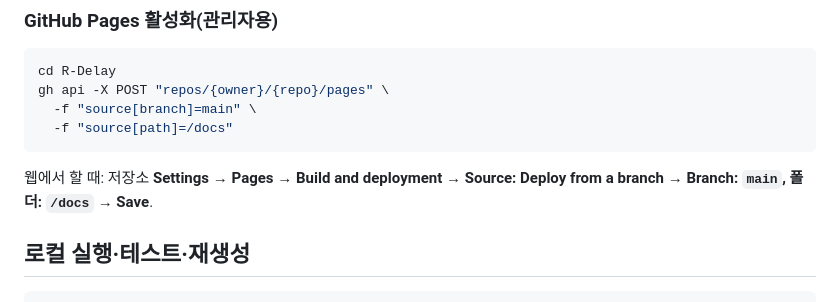
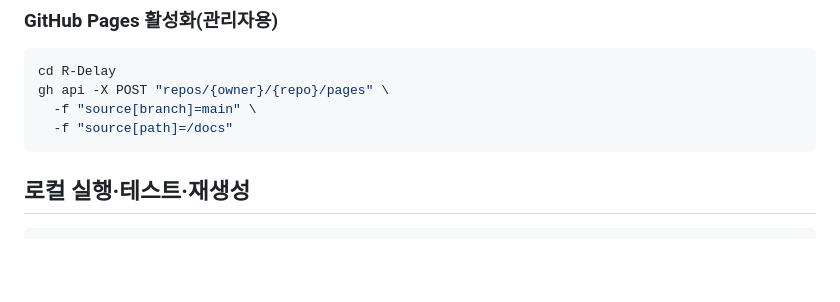
Before and after one commit to shinshinjae/R-Delay, a Markdown page: README.md, the part around the change. Drawn GitHub-style; blank space fills up the shorter version.

````diff
--- a/README.md
+++ b/README.md
@@ -280,8 +280,6 @@ gh api -X POST "repos/{owner}/{repo}/pages" \
   -f "source[path]=/docs"
 ```
 
-웹에서 할 때: 저장소 **Settings → Pages → Build and deployment → Source: Deploy from a branch → Branch: `main`, 폴더: `/docs` → Save**.
-
 ## 로컬 실행·테스트·재생성
 
 ```bash
````
